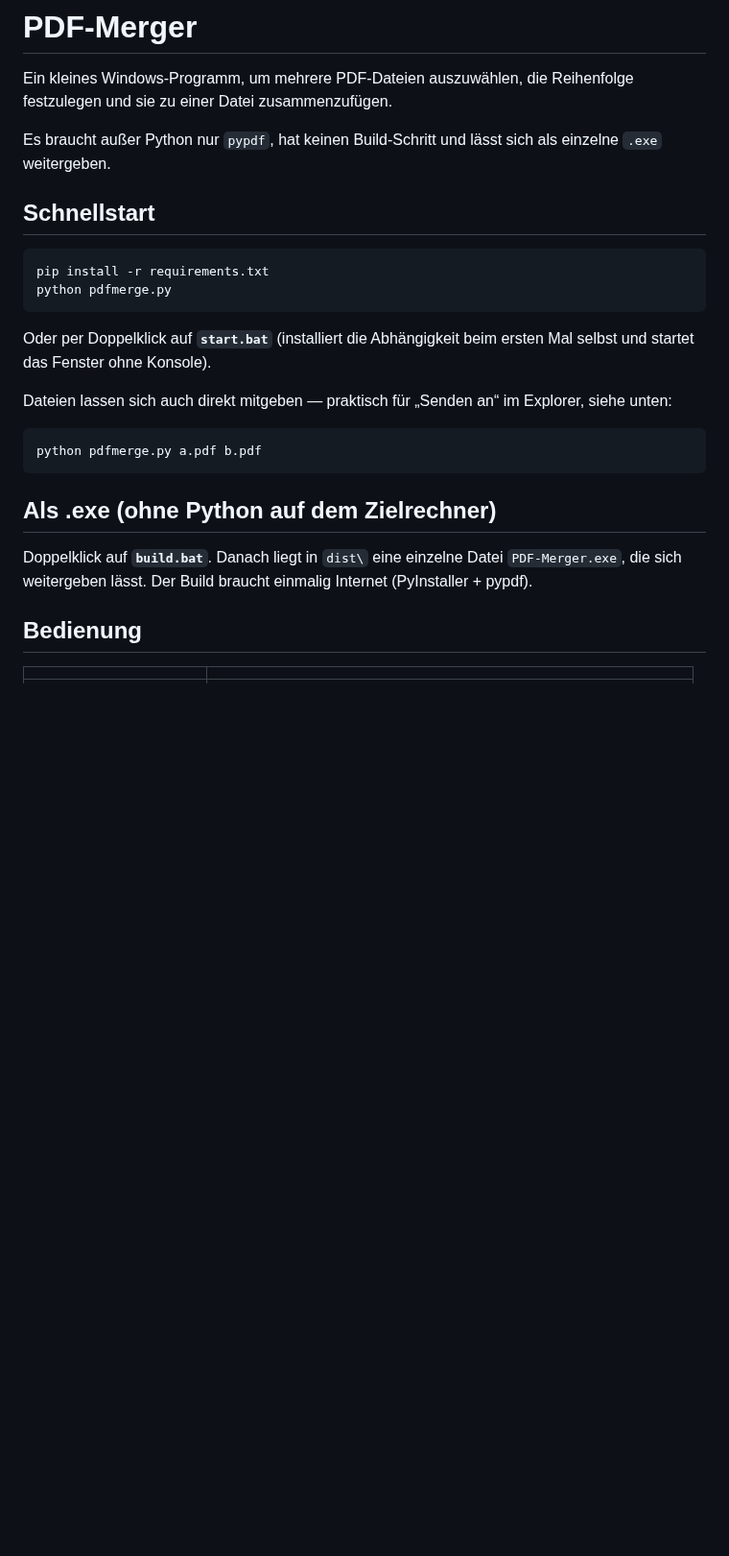
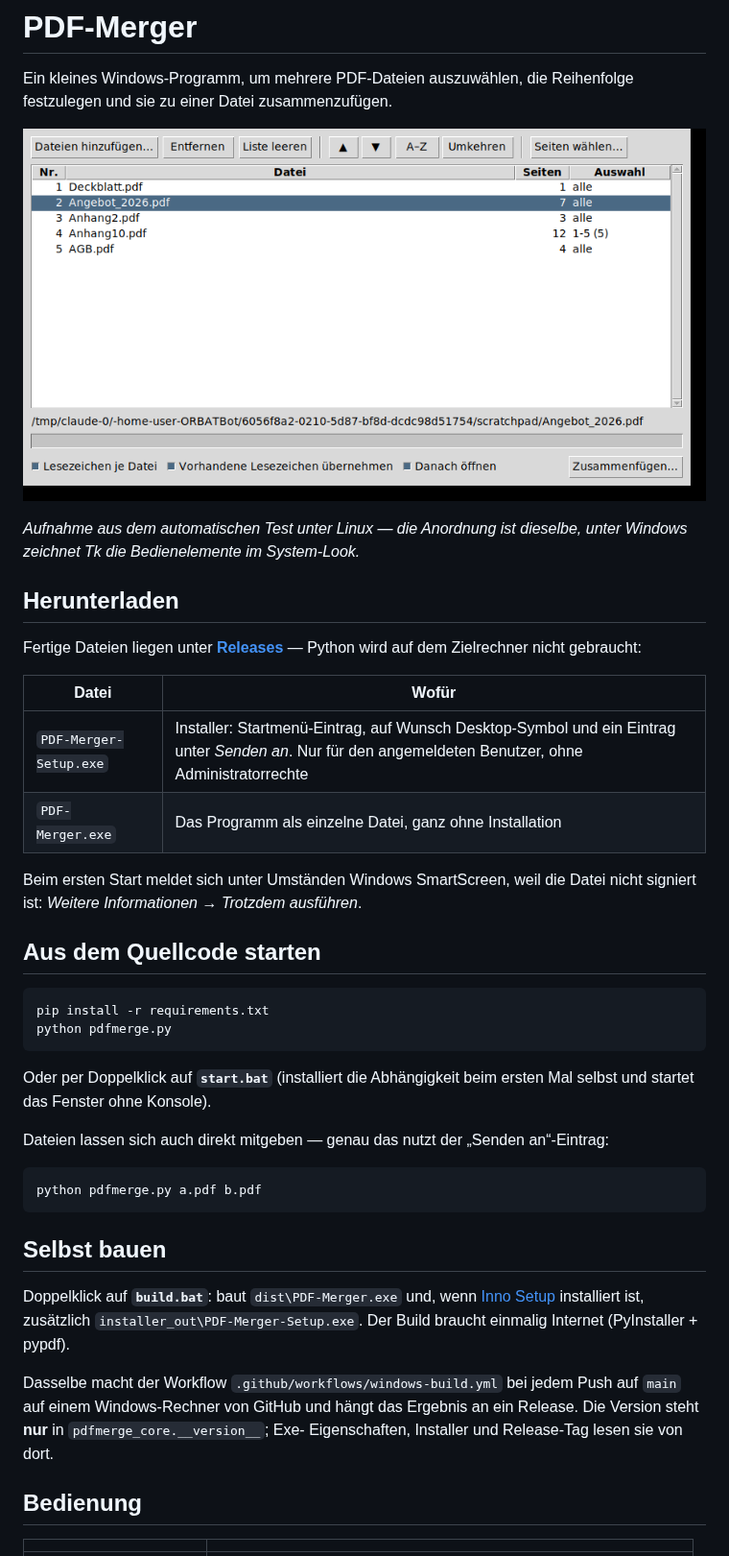
Before and after one commit to loltorres9/PDF_App, a Markdown page: README.md, the part around one of its changes. Shown at 96% size. GitHub-like rendering; pictures changed too: docs/screenshot.png (added); blank space fills up the shorter version.

````diff
--- a/README.md
+++ b/README.md
@@ -3,10 +3,26 @@
 Ein kleines Windows-Programm, um mehrere PDF-Dateien auszuwählen, die
 Reihenfolge festzulegen und sie zu einer Datei zusammenzufügen.
 
-Es braucht außer Python nur `pypdf`, hat keinen Build-Schritt und lässt sich
-als einzelne `.exe` weitergeben.
+![Das Fenster mit einer Dateiliste](docs/screenshot.png)
 
-## Schnellstart
+*Aufnahme aus dem automatischen Test unter Linux — die Anordnung ist dieselbe,
+unter Windows zeichnet Tk die Bedienelemente im System-Look.*
+
+## Herunterladen
+
+Fertige Dateien liegen unter
+[**Releases**](https://github.com/loltorres9/PDF_App/releases) — Python wird auf
+dem Zielrechner nicht gebraucht:
+
+| Datei | Wofür |
+|---|---|
+| `PDF-Merger-Setup.exe` | Installer: Startmenü-Eintrag, auf Wunsch Desktop-Symbol und ein Eintrag unter *Senden an*. Nur für den angemeldeten Benutzer, ohne Administratorrechte |
+| `PDF-Merger.exe` | Das Programm als einzelne Datei, ganz ohne Installation |
+
+Beim ersten Start meldet sich unter Umständen Windows SmartScreen, weil die
+Datei nicht signiert ist: *Weitere Informationen* → *Trotzdem ausführen*.
+
+## Aus dem Quellcode starten
 
 ```bat
 pip install -r requirements.txt
@@ -16,18 +32,24 @@ python pdfmerge.py
 Oder per Doppelklick auf **`start.bat`** (installiert die Abhängigkeit beim
 ersten Mal selbst und startet das Fenster ohne Konsole).
 
-Dateien lassen sich auch direkt mitgeben — praktisch für „Senden an“ im
-Explorer, siehe unten:
+Dateien lassen sich auch direkt mitgeben — genau das nutzt der „Senden
+an“-Eintrag:
 
 ```bat
 python pdfmerge.py a.pdf b.pdf
 ```
 
-## Als .exe (ohne Python auf dem Zielrechner)
+## Selbst bauen
 
-Doppelklick auf **`build.bat`**. Danach liegt in `dist\` eine einzelne Datei
-`PDF-Merger.exe`, die sich weitergeben lässt. Der Build braucht einmalig
-Internet (PyInstaller + pypdf).
+Doppelklick auf **`build.bat`**: baut `dist\PDF-Merger.exe` und, wenn
+[Inno Setup](https://jrsoftware.org/isdl.php) installiert ist, zusätzlich
+`installer_out\PDF-Merger-Setup.exe`. Der Build braucht einmalig Internet
+(PyInstaller + pypdf).
+
+Dasselbe macht der Workflow `.github/workflows/windows-build.yml` bei jedem
+Push auf `main` auf einem Windows-Rechner von GitHub und hängt das Ergebnis an
+ein Release. Die Version steht **nur** in `pdfmerge_core.__version__`; Exe-
+Eigenschaften, Installer und Release-Tag lesen sie von dort.
 
 ## Bedienung
 
````
Also changed, not shown: other parts of README.md (+7 -3 lines), .github/release_notes.md (added, +10 -0 lines), app.png (added), 9 other files.
